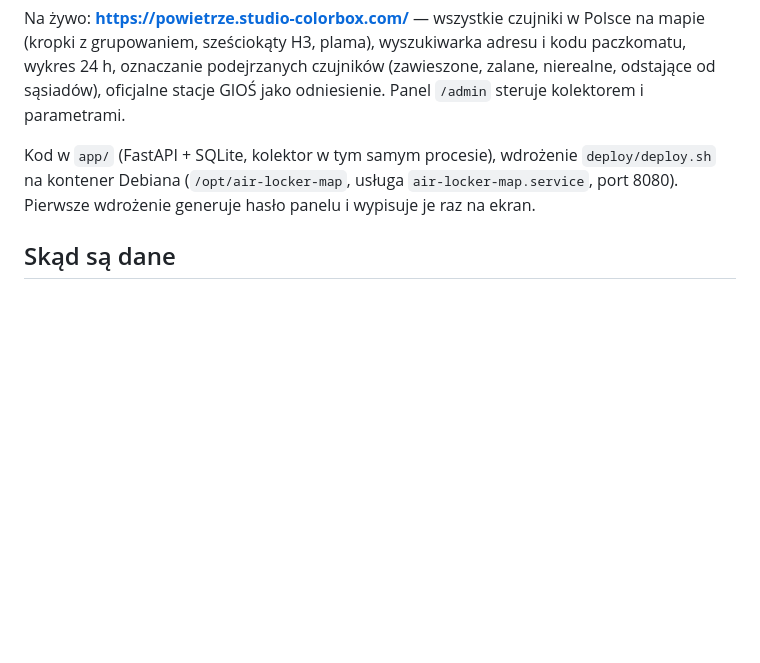
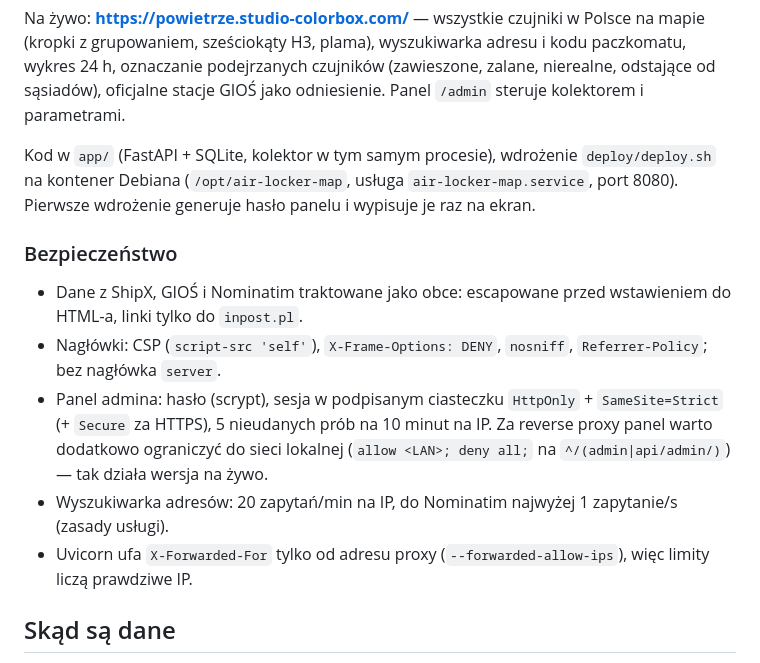
Before and after one commit to szmidtpiotr/air-locker-map, a Markdown page: README.md, the part around the change. GitHub-like rendering; blank space fills up the shorter version.

Commit message:
README: sekcja o bezpieczeństwie strony
Co-Authored-By: Claude Opus 5.5 <noreply@anthropic.com>

```diff
--- a/README.md
+++ b/README.md
@@ -65,6 +65,16 @@ Kod w `app/` (FastAPI + SQLite, kolektor w tym samym procesie), wdrożenie `depl
 na kontener Debiana (`/opt/air-locker-map`, usługa `air-locker-map.service`, port 8080).
 Pierwsze wdrożenie generuje hasło panelu i wypisuje je raz na ekran.
 
+### Bezpieczeństwo
+
+- Dane z ShipX, GIOŚ i Nominatim traktowane jako obce: escapowane przed wstawieniem do HTML-a, linki tylko do `inpost.pl`.
+- Nagłówki: CSP (`script-src 'self'`), `X-Frame-Options: DENY`, `nosniff`, `Referrer-Policy`; bez nagłówka `server`.
+- Panel admina: hasło (scrypt), sesja w podpisanym ciasteczku `HttpOnly` + `SameSite=Strict` (+ `Secure` za HTTPS),
+  5 nieudanych prób na 10 minut na IP. Za reverse proxy panel warto dodatkowo ograniczyć do sieci lokalnej
+  (`allow <LAN>; deny all;` na `^/(admin|api/admin/)`) — tak działa wersja na żywo.
+- Wyszukiwarka adresów: 20 zapytań/min na IP, do Nominatim najwyżej 1 zapytanie/s (zasady usługi).
+- Uvicorn ufa `X-Forwarded-For` tylko od adresu proxy (`--forwarded-allow-ips`), więc limity liczą prawdziwe IP.
+
 ## Skąd są dane
 
 1. **ShipX API** (`api-shipx-pl.easypack24.net/v1/points`, publiczne, bez klucza) — współrzędne
```
